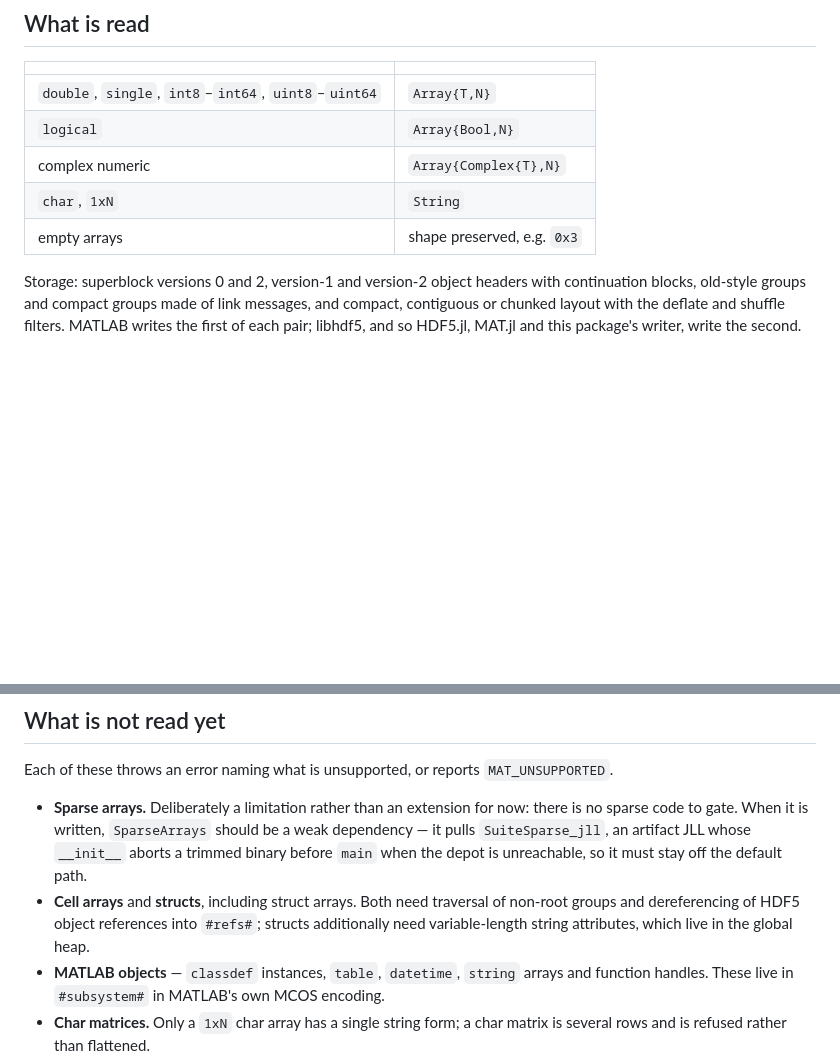
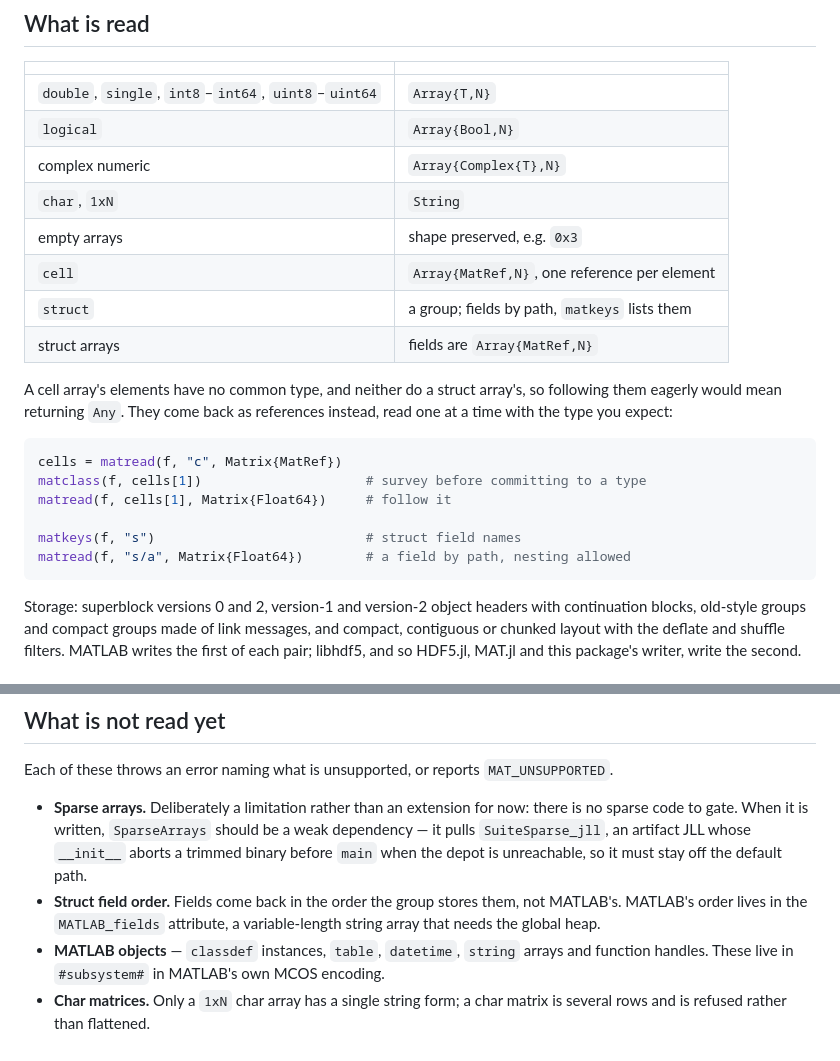
Before and after one commit to el-oso/MAT73.jl, a Markdown page: README.md, 2 parts joined by grey strips. GitHub-like rendering; blank space fills up the shorter version.

Commit message:
Bring the README in line with what is read
It still listed cell arrays and structs as unsupported.

Assisted-by: Claude Opus 5 <noreply@anthropic.com>
Claude-Session: https://claude.ai/code/session_016HcLs16wsLvUp6Qr2ZKKs2

````diff
--- a/README.md
+++ b/README.md
@@ -43,6 +43,22 @@ order under the reversed dimensions reproduces the MATLAB array. Nothing is tran
 | complex numeric | `Array{Complex{T},N}` |
 | `char`, `1xN` | `String` |
 | empty arrays | shape preserved, e.g. `0x3` |
+| `cell` | `Array{MatRef,N}`, one reference per element |
+| `struct` | a group; fields by path, `matkeys` lists them |
+| struct arrays | fields are `Array{MatRef,N}` |
+
+A cell array's elements have no common type, and neither do a struct array's, so following
+them eagerly would mean returning `Any`. They come back as references instead, read one at a
+time with the type you expect:
+
+```julia
+cells = matread(f, "c", Matrix{MatRef})
+matclass(f, cells[1])                     # survey before committing to a type
+matread(f, cells[1], Matrix{Float64})     # follow it
+
+matkeys(f, "s")                           # struct field names
+matread(f, "s/a", Matrix{Float64})        # a field by path, nesting allowed
+```
 
 Storage: superblock versions 0 and 2, version-1 and version-2 object headers with
 continuation blocks, old-style groups and compact groups made of link messages, and compact,
@@ -72,9 +88,9 @@ Each of these throws an error naming what is unsupported, or reports `MAT_UNSUPP
   sparse code to gate. When it is written, `SparseArrays` should be a weak dependency —
   it pulls `SuiteSparse_jll`, an artifact JLL whose `__init__` aborts a trimmed binary before
   `main` when the depot is unreachable, so it must stay off the default path.
-- **Cell arrays** and **structs**, including struct arrays. Both need traversal of non-root
-  groups and dereferencing of HDF5 object references into `#refs#`; structs additionally need
-  variable-length string attributes, which live in the global heap.
+- **Struct field order.** Fields come back in the order the group stores them, not MATLAB's.
+  MATLAB's order lives in the `MATLAB_fields` attribute, a variable-length string array that
+  needs the global heap.
 - **MATLAB objects** — `classdef` instances, `table`, `datetime`, `string` arrays and function
   handles. These live in `#subsystem#` in MATLAB's own MCOS encoding.
 - **Char matrices.** Only a `1xN` char array has a single string form; a char matrix is
````
